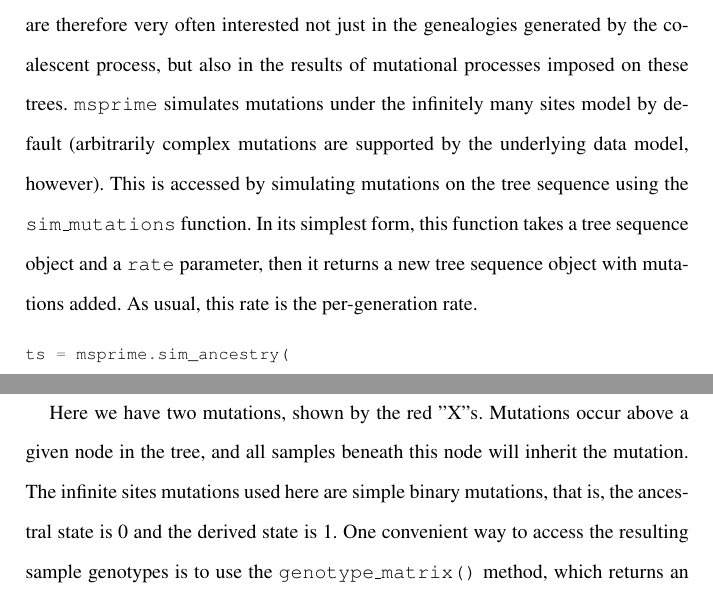
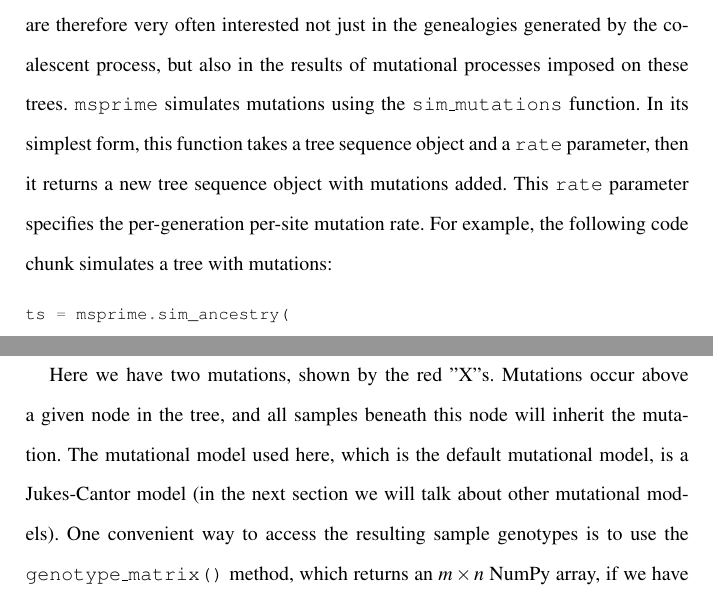
Before and after one commit to jeromekelleher/spg-chapter, a LaTeX document (chapter.tex): two parts of pages 13 and 14 of 72, joined at a grey line, cut so that both start at the same text. Compiled offline with pdfLaTeX.

Commit message:
default model is JC. Remove talk about infinite sites

```diff
--- a/chapter.tex
+++ b/chapter.tex
@@ -401,12 +401,9 @@ seed in the examples in this tutorial for this reason.
 
 We cannot directly observe gene genealogies; rather, we observe mutations in a sample of sequences which ultimately have occurred on genealogical branches. We are
 therefore very often interested not just in the genealogies generated by the coalescent process, but also in the results of
-mutational processes imposed on these trees. \msprime\ simulates mutations under the infinitely many sites model by default
-(arbitrarily complex mutations are supported by the underlying data model, however). This is
-accessed by simulating mutations on the tree sequence using the \texttt{sim\_mutations} function. In its simplest form, this function takes
-a tree sequence object and a \texttt{rate} parameter, then it returns a new tree sequence object with mutations added.
-As usual, this rate is the per-generation rate.
-
+mutational processes imposed on these trees. \msprime\ simulates mutations using the \texttt{sim\_mutations} function. In its simplest form, this function takes
+a tree sequence object and a \texttt{rate} parameter, then it returns a new tree sequence object with mutations added. This \texttt{rate} parameter specifies the
+per-generation per-site mutation rate. For example, the following code chunk simulates a tree with mutations:
 
 \begin{figure}[t]
 \begin{center}
@@ -437,11 +434,10 @@ method. The tree produced by this code chunk is shown in Figure~\ref{fig-tree-mu
 
 Here we have two mutations, shown by the red "X"s.
 Mutations occur above a given node in the tree, and all samples beneath
-this node will inherit the mutation. The infinite sites mutations used
-here are simple binary mutations, that is, the ancestral state is 0 and
-the derived state is 1. One convenient way to access the resulting
-sample genotypes is to use the \texttt{genotype\_matrix()} method, which
-returns an \(m \times n\) NumPy array, if we have \(m\) variable sites
+this node will inherit the mutation. The mutational model used here, which is the default mutational
+model, is a Jukes-Cantor model (in the next section we will talk about other mutational models).
+One convenient way to access the resulting sample genotypes is to use the \texttt{genotype\_matrix()}
+method, which returns an \(m \times n\) NumPy array, if we have \(m\) variable sites
 and \(n\) samples. Thus, if \(G\) is the genotype matrix, \(G[j, k]\) is
 the state of the \(k\)th sample at the \(j\)th site. In our example
 above, the site 0 has a mutation over node 3, and site 1 has a mutation
```
Also changed, not shown: chapter.tex (2 more changed lines).
